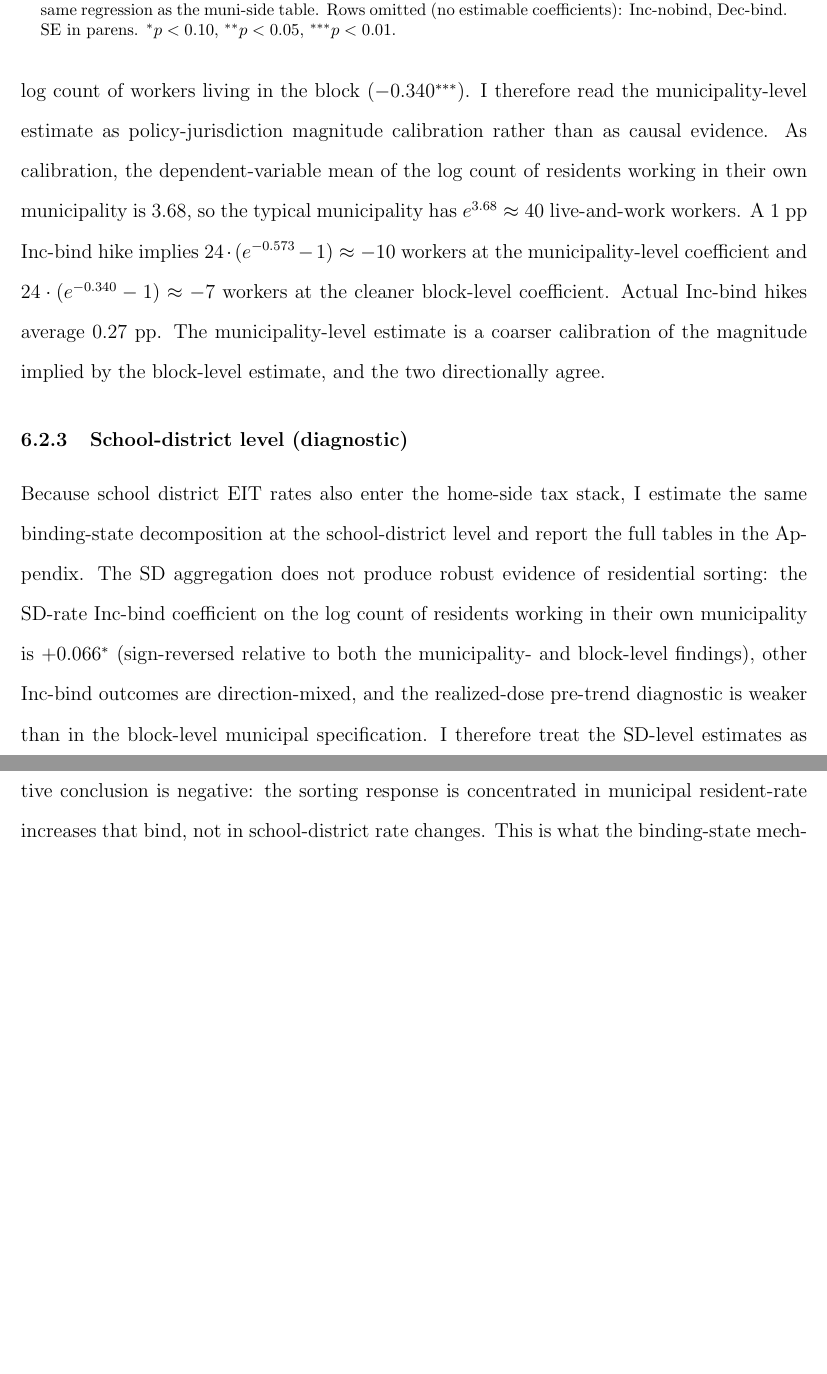
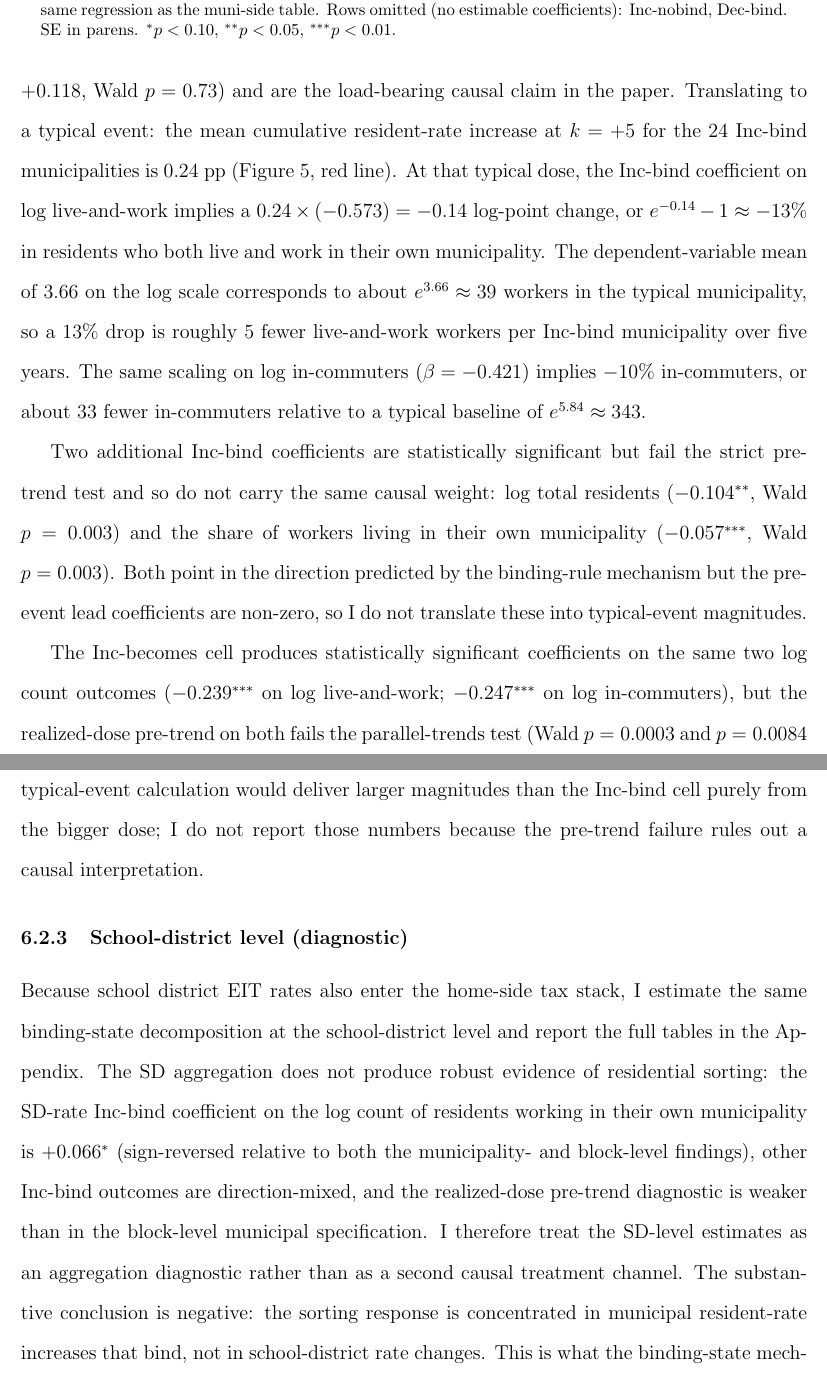
Before and after one commit to MatthewHockert/local-income-tax-migration, a LaTeX paper (paper/UEA_draft.tex): two parts of pages 45 and 46 of 81 before the commit and two parts of pages 47 and 48 of 83 after it, joined at a grey line, cut so that both start at the same text, the shorter picture padded with empty space. Compiled offline with pdfLaTeX.

Commit message:
Add Inc-becomes dose-trajectory figure; rewrite muni-level decomposition prose with typical-event interpretation (β x Δτ_{+5} -> exp -> percent -> workers) for clean-pretrend Inc-bind coefficients only; caveat sig-but-fails-pretrend cells without magnitude; save typical-event pipeline to memory

```diff
--- a/paper/UEA_draft.tex
+++ b/paper/UEA_draft.tex
@@ -1376,13 +1374,0 @@ larger in absolute value than the block-level coefficient on the
-log count of workers living in the block ($-0.340^{***}$). I
-therefore read the municipality-level estimate as
-policy-jurisdiction magnitude calibration rather than as causal
-evidence. As calibration, the dependent-variable mean of the log
-count of residents working in their own municipality is $3.68$, so
-the typical municipality has $e^{3.68} \approx 40$ live-and-work
-workers. A 1 pp Inc-bind hike implies
-$24\cdot (e^{-0.573} - 1) \approx -10$ workers at the municipality-level
-coefficient and $24\cdot (e^{-0.340} - 1) \approx -7$ workers at
-the cleaner block-level coefficient. Actual Inc-bind hikes average
-0.27 pp. The municipality-level estimate is a coarser calibration
-of the magnitude implied by the block-level estimate, and the two
-directionally agree.
@@ -1389,3 +1378,37 @@ directionally agree.
+$\beta_{\text{pre}}=+0.118$, Wald $p=0.73$) and are the load-bearing
+causal claim in the paper. Translating to a typical event: the
+mean cumulative resident-rate increase at $k=+5$ for the $24$
+Inc-bind municipalities is $0.24$ pp (Figure~\ref{fig:dose_trajectory},
+red line). At that typical dose, the Inc-bind coefficient on
+log live-and-work implies a $0.24\times(-0.573)=-0.14$ log-point
+change, or $e^{-0.14}-1\approx -13\%$ in residents who both live
+and work in their own municipality. The dependent-variable mean of
+$3.66$ on the log scale corresponds to about $e^{3.66}\approx 39$
+workers in the typical municipality, so a $13\%$ drop is roughly
+$5$ fewer live-and-work workers per Inc-bind municipality over five
+years. The same scaling on log in-commuters
+($\beta=-0.421$) implies $-10\%$ in-commuters, or about $33$ fewer
+in-commuters relative to a typical baseline of $e^{5.84}\approx 343$.
+
+Two additional Inc-bind coefficients are statistically significant
+but fail the strict pre-trend test and so do not carry the same
+causal weight: log total residents ($-0.104^{**}$,
+Wald $p=0.003$) and the share of workers living in their own
+municipality ($-0.057^{***}$, Wald $p=0.003$). Both point in the
+direction predicted by the binding-rule mechanism but the
+pre-event lead coefficients are non-zero, so I do not translate
+these into typical-event magnitudes.
+
+The Inc-becomes cell produces statistically significant coefficients
+on the same two log count outcomes ($-0.239^{***}$ on log
+live-and-work; $-0.247^{***}$ on log in-commuters), but the
+realized-dose pre-trend on both fails the parallel-trends test
+(Wald $p=0.0003$ and $p=0.0084$ respectively). The mean cumulative
+Inc-becomes dose at $k=+5$ is $0.41$ pp
+(Figure~\ref{fig:dose_trajectory_inc_becomes}), so a typical-event
+calculation would deliver larger magnitudes than the Inc-bind cell
+purely from the bigger dose; I do not report those numbers because
+the pre-trend failure rules out a causal interpretation.
 
 % Full municipality-level Inc/Dec coefficient tables, per-outcome
 % diagnostics, and the full main-spec control-coefficient table are
```
Also changed, not shown: figures/support_dose_trajectory_inc_becomes.png (added), paper/UEA_draft.tex (62 more changed lines), 2 other files.
